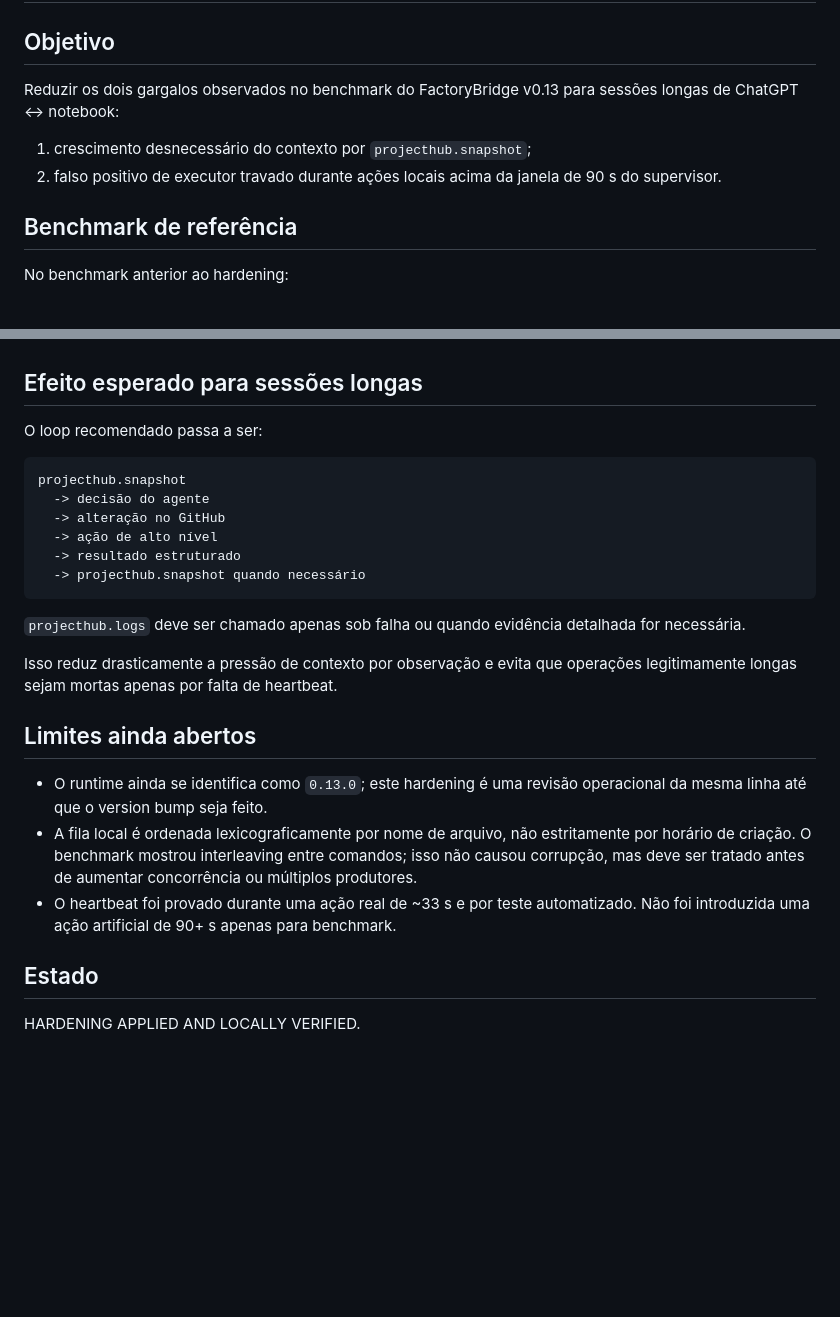
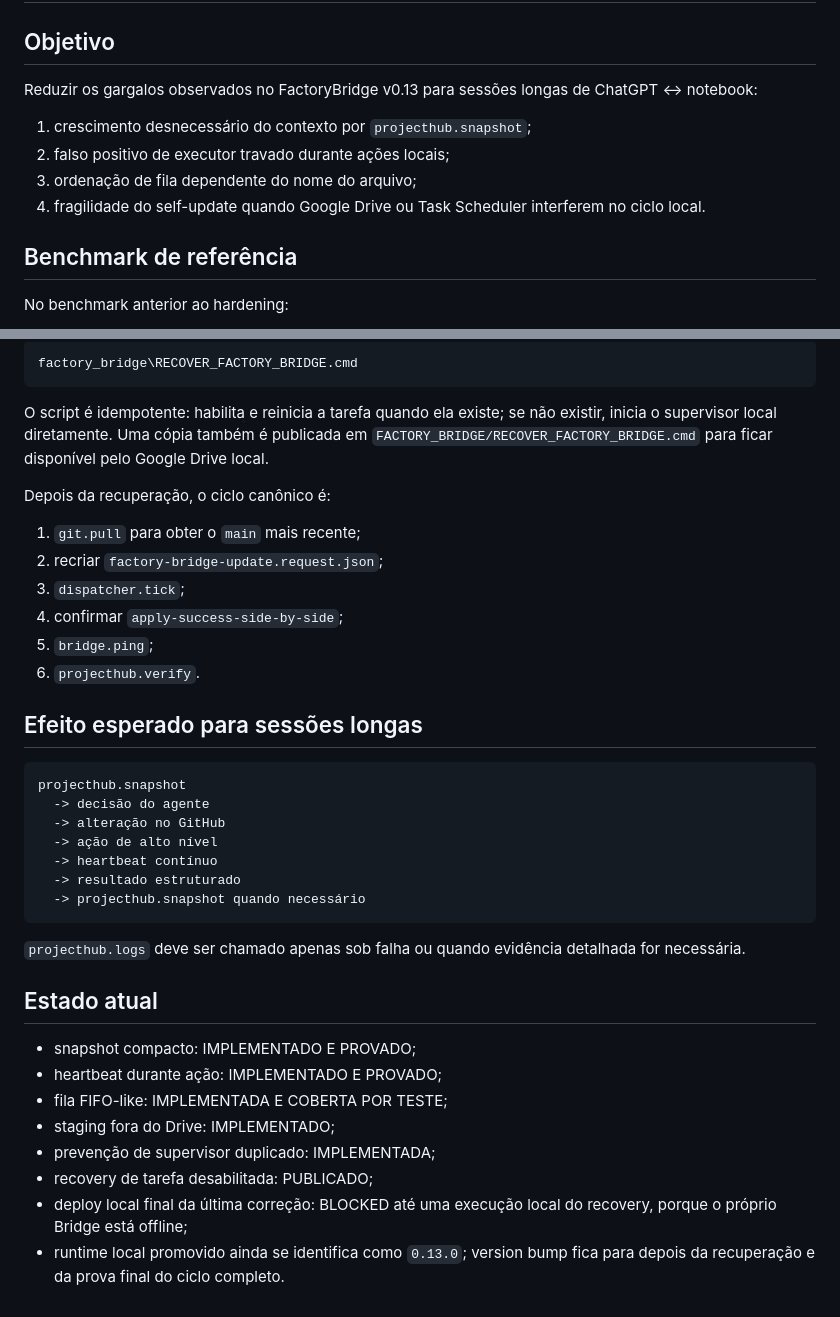
Before and after one commit to Toctox/DISPATCHER, a Markdown page: docs/factory-bridge-long-session-hardening-2026-09-08.md, 2 parts joined by grey strips. Drawn GitHub-style; blank space fills up the shorter version.

````diff
--- a/docs/factory-bridge-long-session-hardening-2026-09-08.md
+++ b/docs/factory-bridge-long-session-hardening-2026-09-08.md
@@ -2,10 +2,12 @@
 
 ## Objetivo
 
-Reduzir os dois gargalos observados no benchmark do FactoryBridge v0.13 para sessões longas de ChatGPT ↔ notebook:
+Reduzir os gargalos observados no FactoryBridge v0.13 para sessões longas de ChatGPT ↔ notebook:
 
 1. crescimento desnecessário do contexto por `projecthub.snapshot`;
-2. falso positivo de executor travado durante ações locais acima da janela de 90 s do supervisor.
+2. falso positivo de executor travado durante ações locais;
+3. ordenação de fila dependente do nome do arquivo;
+4. fragilidade do self-update quando Google Drive ou Task Scheduler interferem no ciclo local.
 
 ## Benchmark de referência
 
@@ -54,27 +100,39 @@ Durante esse `projecthub.verify`, iniciado às 18:16:07 e concluído às 18:16:4
+```text
+factory_bridge\RECOVER_FACTORY_BRIDGE.cmd
+```
+
+O script é idempotente: habilita e reinicia a tarefa quando ela existe; se não existir, inicia o supervisor local diretamente. Uma cópia também é publicada em `FACTORY_BRIDGE/RECOVER_FACTORY_BRIDGE.cmd` para ficar disponível pelo Google Drive local.
+
+Depois da recuperação, o ciclo canônico é:
+
+1. `git.pull` para obter o `main` mais recente;
+2. recriar `factory-bridge-update.request.json`;
+3. `dispatcher.tick`;
+4. confirmar `apply-success-side-by-side`;
+5. `bridge.ping`;
+6. `projecthub.verify`.
 
 ## Efeito esperado para sessões longas
-
-O loop recomendado passa a ser:
 
 ```text
 projecthub.snapshot
   -> decisão do agente
   -> alteração no GitHub
   -> ação de alto nível
+  -> heartbeat contínuo
   -> resultado estruturado
   -> projecthub.snapshot quando necessário
 ```
 
 `projecthub.logs` deve ser chamado apenas sob falha ou quando evidência detalhada for necessária.
 
-Isso reduz drasticamente a pressão de contexto por observação e evita que operações legitimamente longas sejam mortas apenas por falta de heartbeat.
+## Estado atual
 
-## Limites ainda abertos
-
-- O runtime ainda se identifica como `0.13.0`; este hardening é uma revisão operacional da mesma linha até que o version bump seja feito.
-- A fila local é ordenada lexicograficamente por nome de arquivo, não estritamente por horário de criação. O benchmark mostrou interleaving entre comandos; isso não causou corrupção, mas deve ser tratado antes de aumentar concorrência ou múltiplos produtores.
-- O heartbeat foi provado durante uma ação real de ~33 s e por teste automatizado. Não foi introduzida uma ação artificial de 90+ s apenas para benchmark.
-
-## Estado
-
-HARDENING APPLIED AND LOCALLY VERIFIED.
+- snapshot compacto: IMPLEMENTADO E PROVADO;
+- heartbeat durante ação: IMPLEMENTADO E PROVADO;
+- fila FIFO-like: IMPLEMENTADA E COBERTA POR TESTE;
+- staging fora do Drive: IMPLEMENTADO;
+- prevenção de supervisor duplicado: IMPLEMENTADA;
+- recovery de tarefa desabilitada: PUBLICADO;
+- deploy local final da última correção: BLOCKED até uma execução local do recovery, porque o próprio Bridge está offline;
+- runtime local promovido ainda se identifica como `0.13.0`; version bump fica para depois da recuperação e da prova final do ciclo completo.
````
Also changed, not shown: other parts of docs/factory-bridge-long-session-hardening-2026-09-08.md (+54 -10 lines).
